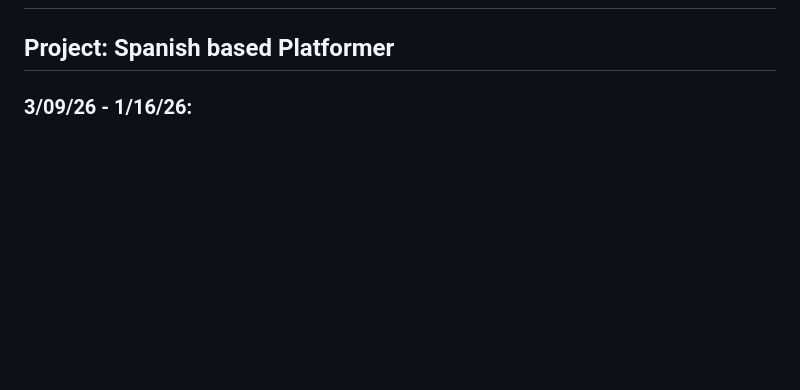
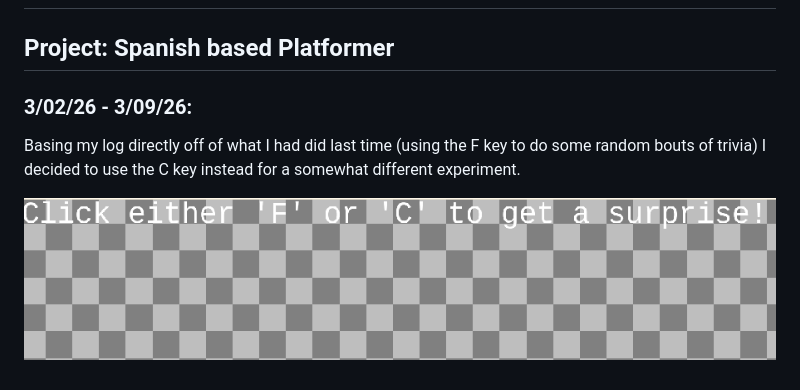
Before and after one commit to briannap6399/sep11-freedom-project, a Markdown page: tool/learning-log.md, the part around the change. GitHub-like rendering; pictures changed too: tool/image-4.png (added); blank space fills up the shorter version.

Commit message:
Sun, Mar 8, 2026, 9:04 AM -04:00

```diff
--- a/tool/learning-log.md
+++ b/tool/learning-log.md
@@ -300,7 +300,13 @@ This attempt, while it's a massive chunk of code, actually works incredibly well
 
 ## Tool: Kaboom
 ## Project: Spanish based Platformer
-### 3/09/26 - 1/16/26:
+### 3/02/26 - 3/09/26:
+
+Basing my log directly off of what I had did last time (using the F key to do some random bouts of trivia) I decided to use the C key instead for a somewhat different experiment.
+
+![alt text](image-4.png)
+
+
 
 <!--
 * Links you used today (websites, videos, etc)
```
